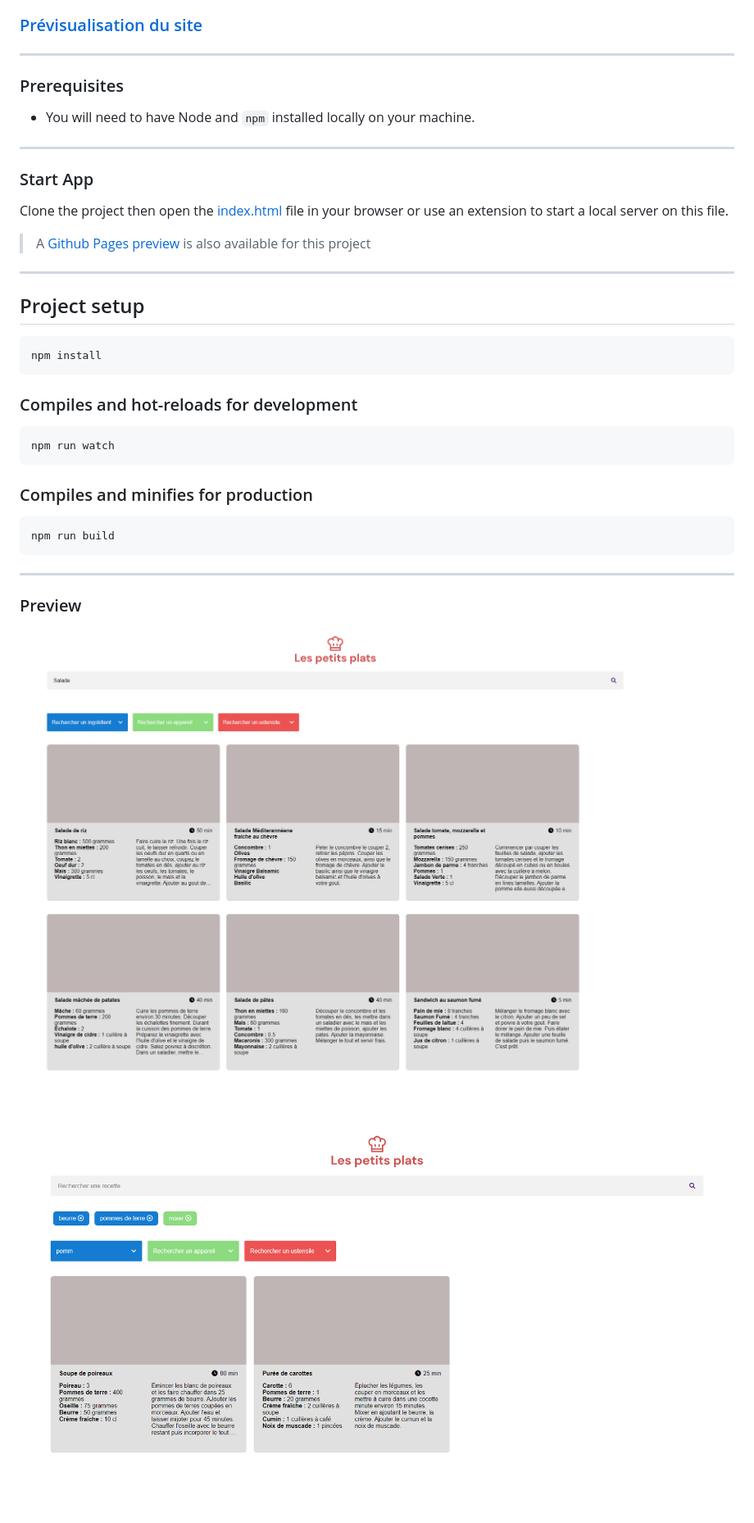
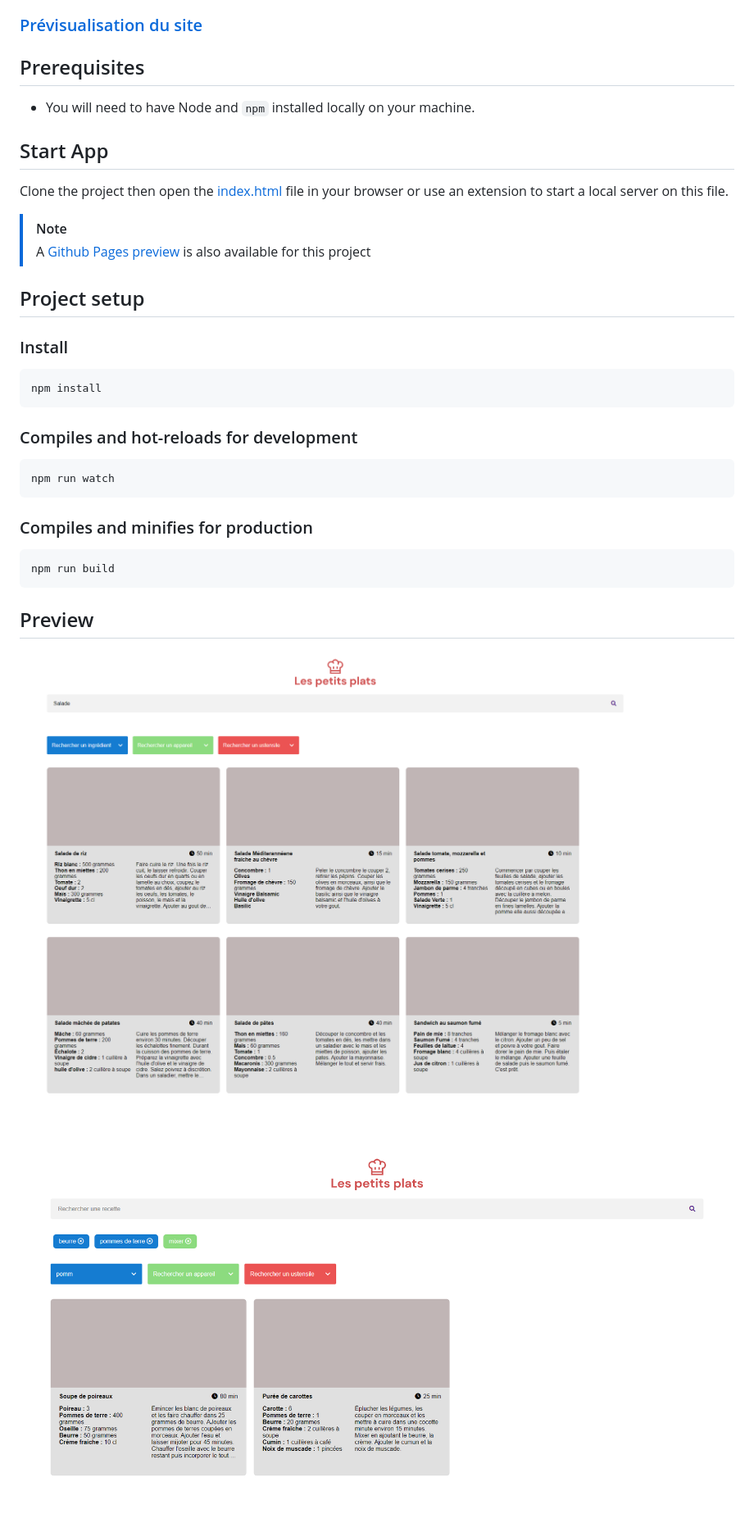
Before and after one commit to Alex-Pqn/Les-petits-plats-ocr_dcl, a Markdown page: README.md, the part around one of its changes. Shown at 82% size. GitHub-like rendering.

````diff
--- a/README.md
+++ b/README.md
@@ -30,23 +30,20 @@ Dans un long email que Sandra vous envoie, vous retenez ces différents points :
 
 ### [Prévisualisation du site](https://alex-pqn.github.io/Les-petits-plats-ocr_dcl/)
 
----
-
-### Prerequisites
+## Prerequisites
 
 - You will need to have Node and `npm` installed locally on your machine.
 
----
-
-### Start App
+## Start App
 
 Clone the project then open the [index.html](./index.html) file in your browser or use an extension to start a local server on this file.
 
+> [!NOTE]
 > A [Github Pages preview](https://alex-pqn.github.io/Les-petits-plats-ocr_dcl/) is also available for this project
 
----
+## Project setup
 
-## Project setup
+### Install
 ```
 npm install
 ```
@@ -61,11 +58,9 @@ npm run watch
 npm run build
 ```
 
----
+## Preview
 
-### Preview
-
-![CV](/src/assets/Les%20petits%20plats%202.png)
+![Les petits plats](/src/assets/Les%20petits%20plats%202.png)
 <br/>
 <br/>
 <br/>
````
Also changed, not shown: other parts of README.md (+1 -1 lines).
